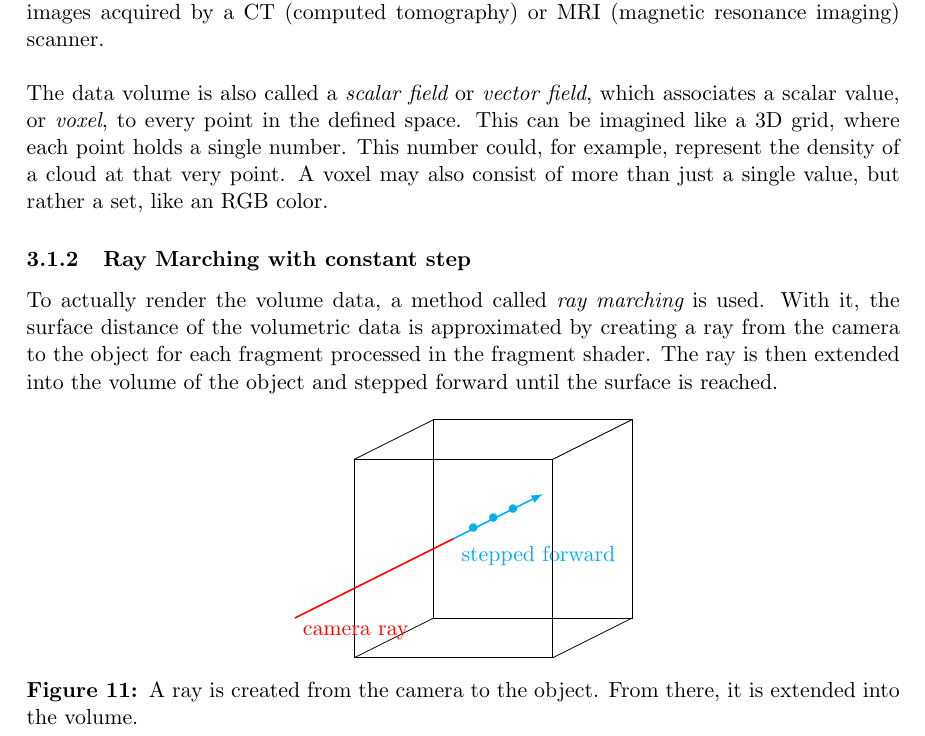
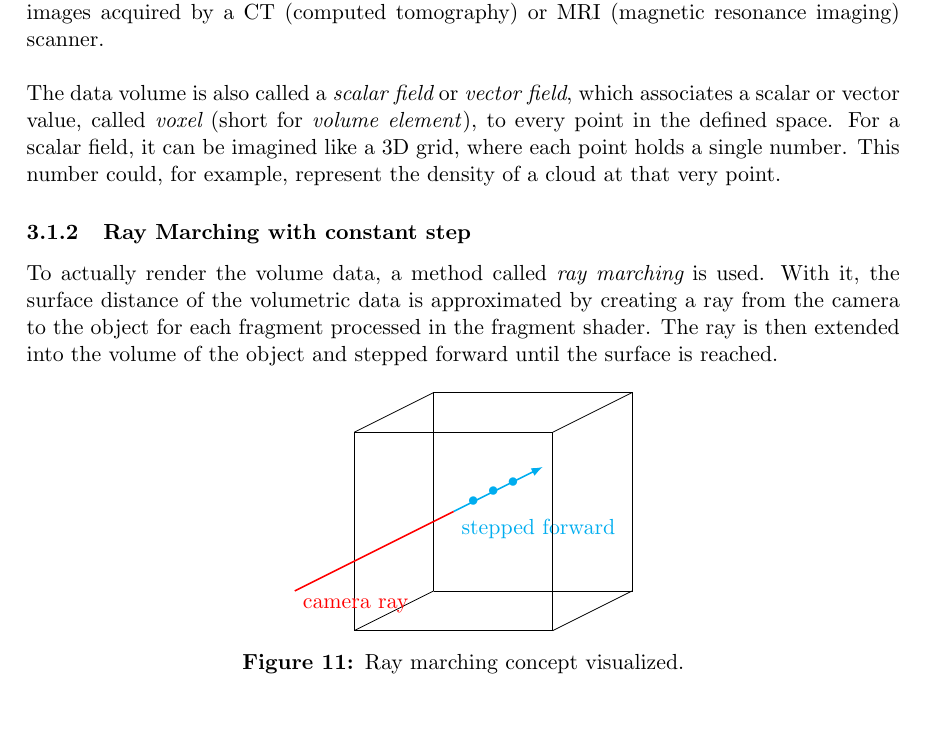
Before and after one commit to mth0348/bfh-cloud-shader, a LaTeX document (doc/paper/paper.tex, which reads doc/paper/partials/paper/chapter3-rendering.tex): part of page 8 of 26, cut so that both start at the same text, the shorter picture padded with empty space. Compiled offline with pdfLaTeX.

Commit message:
Fixed listings and figures.

```diff
--- a/doc/paper/partials/paper/chapter3-rendering.tex
+++ b/doc/paper/partials/paper/chapter3-rendering.tex
@@ -9,9 +9,8 @@ This especically comes to use for visual effects that are volumetric in nature,
 \\
 In addition to rendering such effects, volumetric rendering has become essential to scientific applications like medical imaging, for which a typical 3D data volume is a set of 2D slice images acquired by a CT (computed tomography) or MRI (magnetic resonance imaging) scanner.
 \emptyline
-The data volume is also called a \textit{\gls{scalarfield}} or \textit{\gls{vectorfield}}, which associates a scalar value, or \textit{\gls{voxel}}, to every point in the defined space.
-This can be imagined like a 3D grid, where each point holds a single number. This number could, for example, represent the density of a cloud at that very point.
-A \gls{voxel} may also consist of more than just a single value, but rather a set, like an RGB color.
+The data volume is also called a \textit{\gls{scalarfield}} or \textit{\gls{vectorfield}}, which associates a scalar or vector value, called \textit{\gls{voxel}} (short for \textit{volume element}), to every point in the defined space.
+For a scalar field, it can be imagined like a 3D grid, where each point holds a single number. This number could, for example, represent the density of a cloud at that very point.
 
 \subsubsection{Ray Marching with constant step}
 To actually render the volume data, a method called \textit{\gls{raymarching}} is used. With it, the surface distance of the volumetric data is approximated by creating a ray from the camera to the object for each fragment processed in the fragment shader. The ray is then extended into the volume of the object and stepped forward until the surface is reached.
@@ -31,7 +30,7 @@ To actually render the volume data, a method called \textit{\gls{raymarching}} i
         \draw[thick,red] (-1.5,1) node[below right]{camera ray} -- (2.5,3);
 
     \end{tikzpicture}
-    \caption{A ray is created from the camera to the object. From there, it is extended into the volume.}
+    \caption{Ray marching concept visualized.}
 \end{figure}
 
 \pagebreak
```
Also changed, not shown: doc/paper/partials/paper/chapter3-rendering.tex (8 more changed lines), 3 other files.
